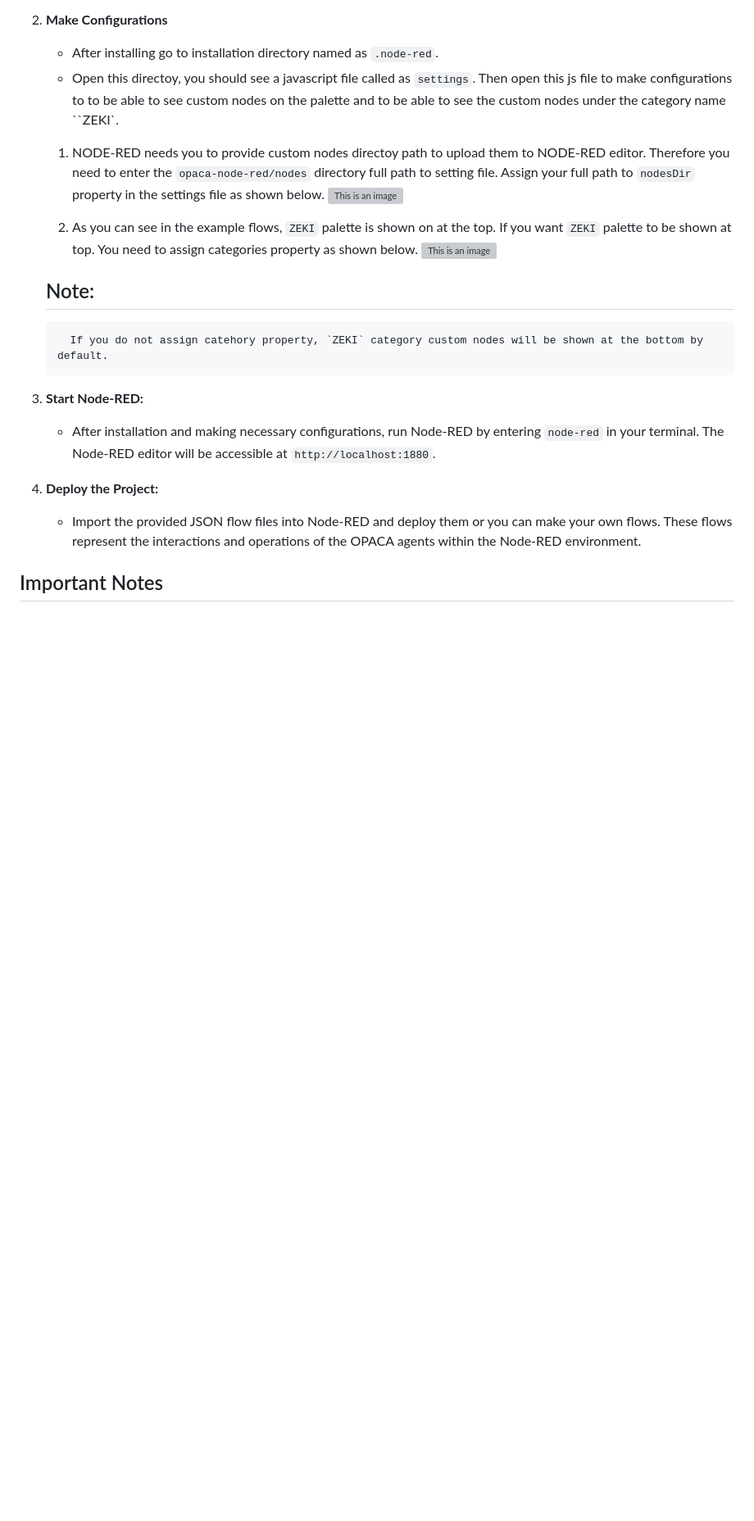
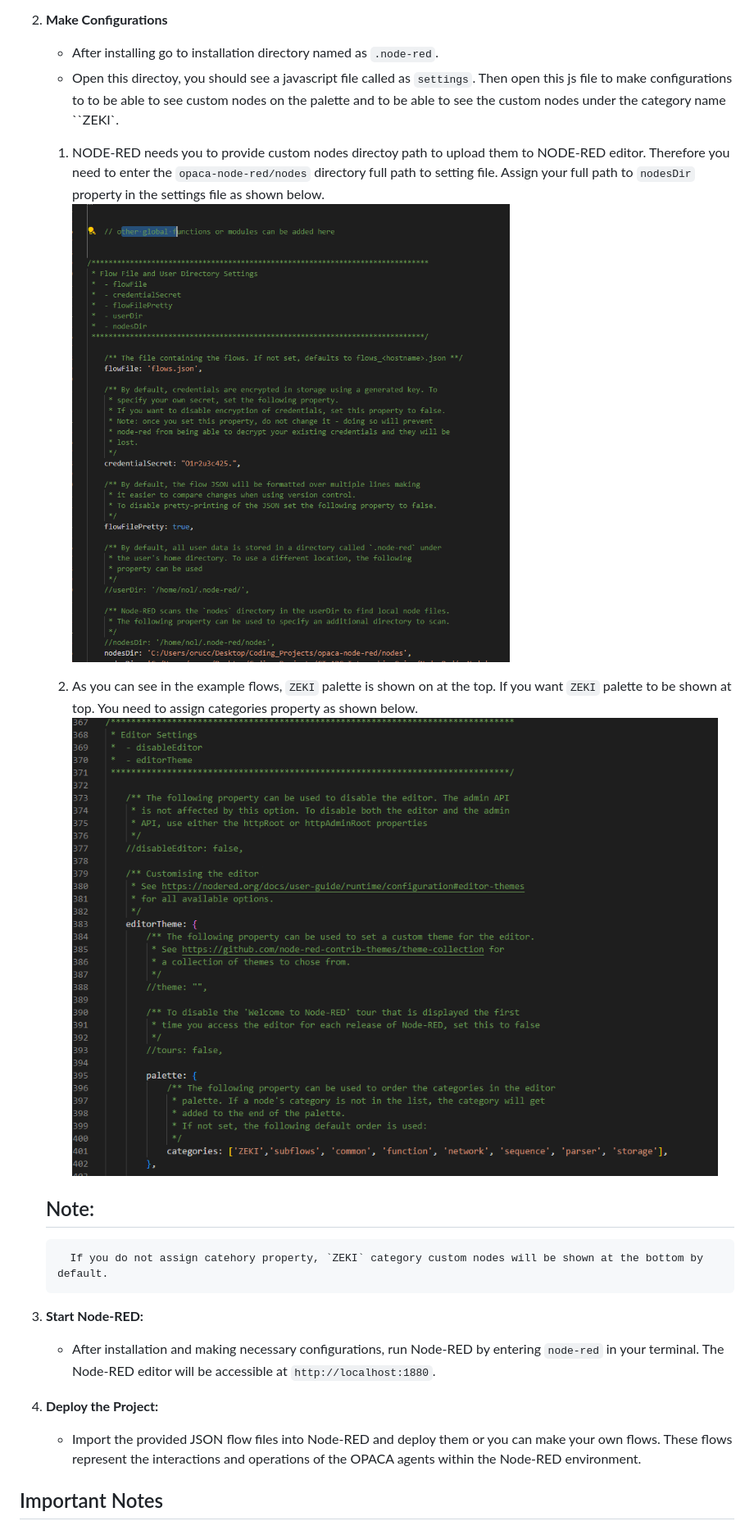
Before and after one commit to elifserra/opaca-node-red, a Markdown page: README.md, the part around the change. Shown at 82% size. Rendered like a GitHub page; blank space fills up the shorter version; grey boxes are pictures that could not be loaded.

```diff
--- a/README.md
+++ b/README.md
@@ -110,10 +110,10 @@ To use this project, you need to have Node-RED installed. Node-RED is essential
    - After installing go to installation directory named as `.node-red`.
    - Open this directoy, you should see a javascript file called as `settings`. Then open this js file to make configurations to to be able to see custom nodes on the palette and to be able to see the custom nodes under the category name ``ZEKI`.
    1) NODE-RED needs you to provide custom nodes directoy path to upload them to NODE-RED editor. Therefore you need to enter the `opaca-node-red/nodes` directory full path to setting file. Assign your full path to `nodesDir` property in the settings file as shown below.
-   ![This is an image](nodesDir_shown.md)
+   ![This is an image](nodesDir_shown.png)
 
    2) As you can see in the example flows, `ZEKI` palette is shown on at the top. If you want `ZEKI` palette to be shown at top. You need to assign categories property as shown below.
-   ![This is an image](zeki_palette_shown.md)
+   ![This is an image](zeki_palette_shown.png)
 
    ## Note:
          If you do not assign catehory property, `ZEKI` category custom nodes will be shown at the bottom by default.
```
